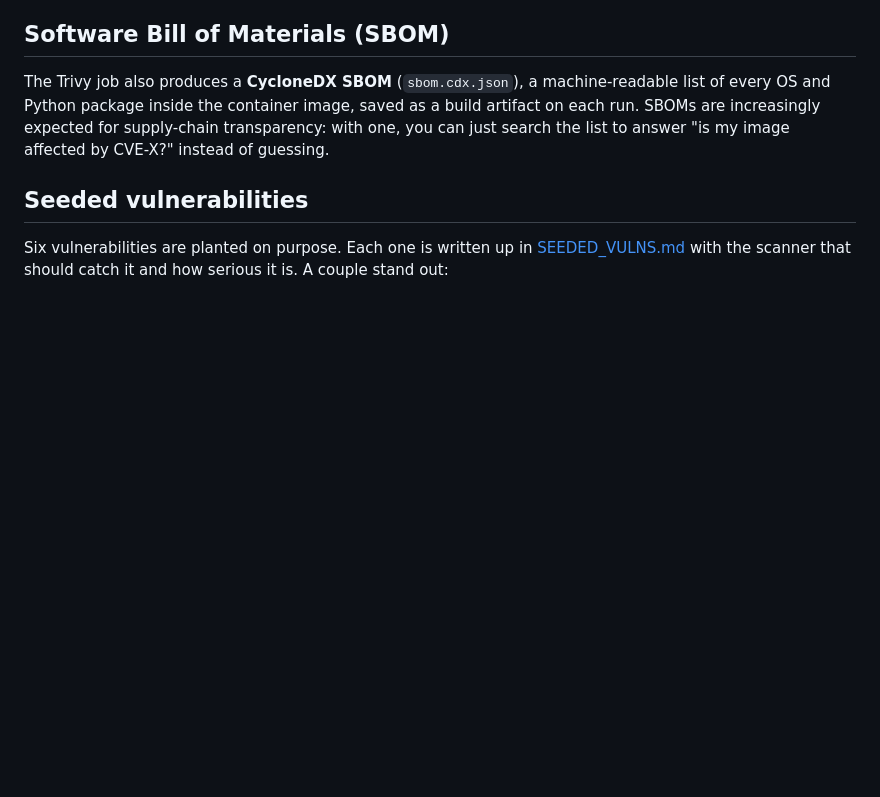
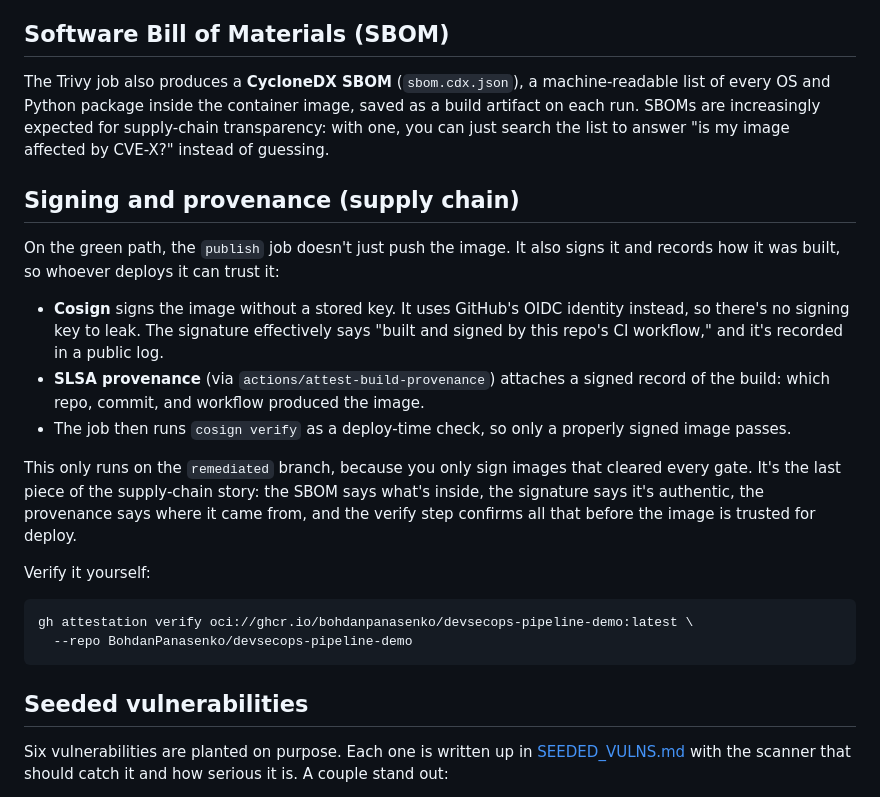
Before and after one commit to BohdanPanasenko/devsecops-pipeline-demo, a Markdown page: README.md, the part around the change. GitHub-like rendering; blank space fills up the shorter version.

Commit message:
docs: document image signing and SLSA provenance in README

````diff
--- a/README.md
+++ b/README.md
@@ -108,6 +108,31 @@ artifact on each run. SBOMs are increasingly expected for supply-chain transpare
 with one, you can just search the list to answer "is my image affected by CVE-X?"
 instead of guessing.
 
+## Signing and provenance (supply chain)
+
+On the green path, the `publish` job doesn't just push the image. It also signs it and
+records how it was built, so whoever deploys it can trust it:
+
+- **Cosign** signs the image without a stored key. It uses GitHub's OIDC identity
+  instead, so there's no signing key to leak. The signature effectively says "built
+  and signed by this repo's CI workflow," and it's recorded in a public log.
+- **SLSA provenance** (via `actions/attest-build-provenance`) attaches a signed record
+  of the build: which repo, commit, and workflow produced the image.
+- The job then runs `cosign verify` as a deploy-time check, so only a properly signed
+  image passes.
+
+This only runs on the `remediated` branch, because you only sign images that cleared
+every gate. It's the last piece of the supply-chain story: the SBOM says what's inside,
+the signature says it's authentic, the provenance says where it came from, and the
+verify step confirms all that before the image is trusted for deploy.
+
+Verify it yourself:
+
+```bash
+gh attestation verify oci://ghcr.io/bohdanpanasenko/devsecops-pipeline-demo:latest \
+  --repo BohdanPanasenko/devsecops-pipeline-demo
+```
+
 ## Seeded vulnerabilities
 
 Six vulnerabilities are planted on purpose. Each one is written up in
````
